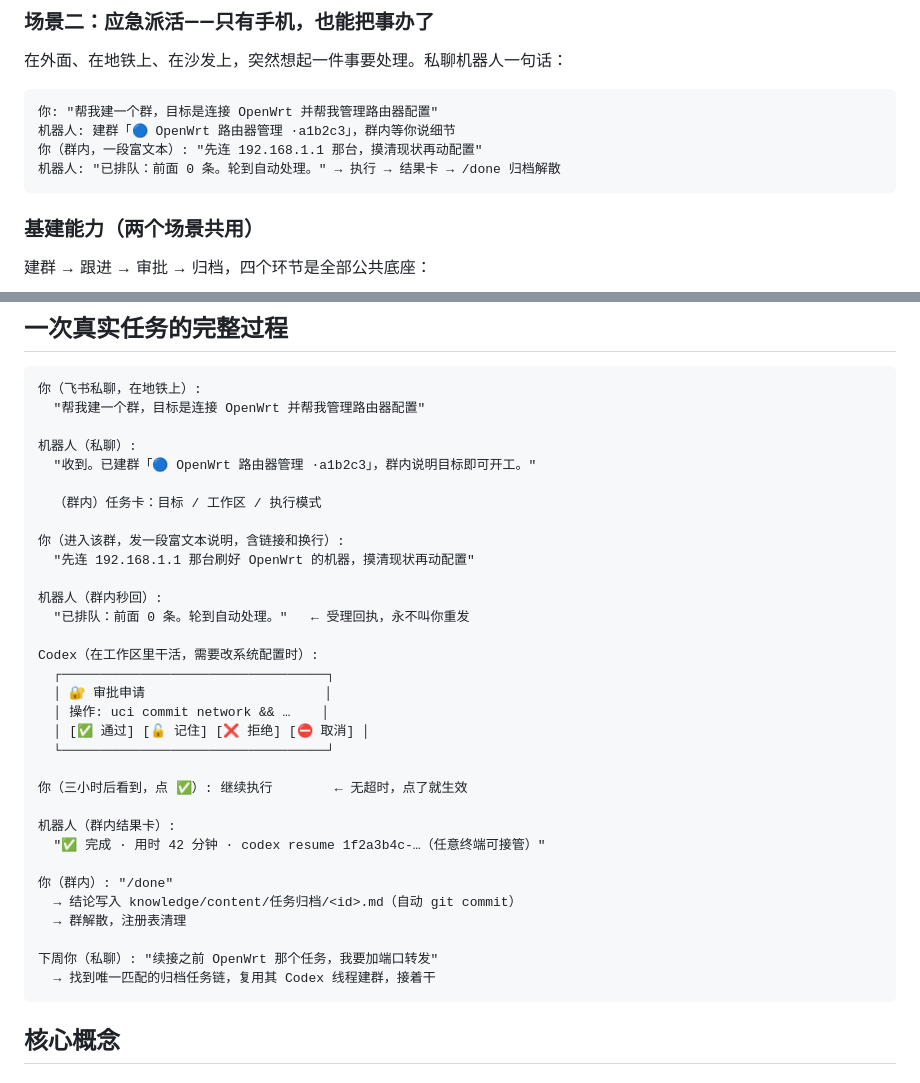
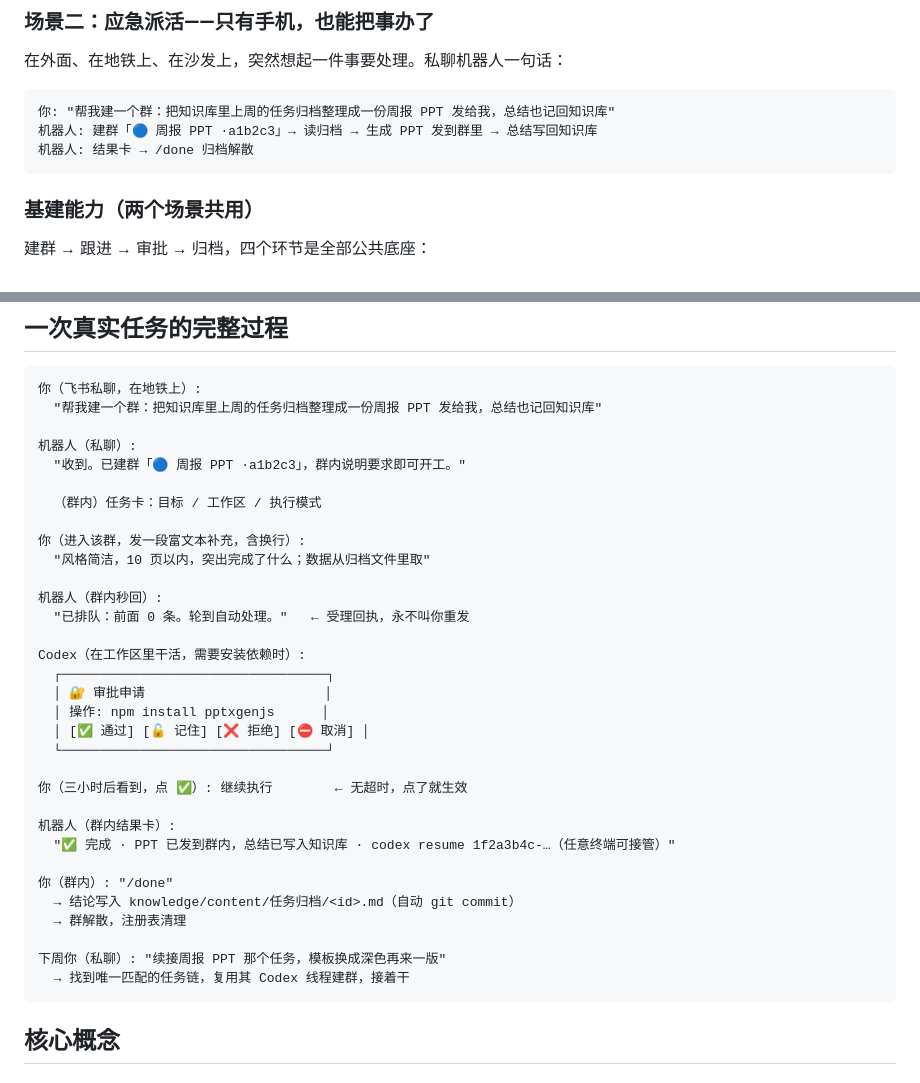
Before and after one commit to OldManWalk/lark-codex-tasks, a Markdown page: README.md, 2 parts joined by grey strips. Drawn GitHub-style.

Commit message:
docs: 场景示例通用化（周报 PPT 小任务替代具体设备案例）

````diff
--- a/README.md
+++ b/README.md
@@ -75,10 +75,9 @@ lark-codex-tasks 围绕两个真实需求而生：
 在外面、在地铁上、在沙发上，突然想起一件事要处理。私聊机器人一句话：
 
 ```
-你: "帮我建一个群，目标是连接 OpenWrt 并帮我管理路由器配置"
-机器人: 建群「🔵 OpenWrt 路由器管理 ·a1b2c3」，群内等你说细节
-你（群内，一段富文本）: "先连 192.168.1.1 那台，摸清现状再动配置"
-机器人: "已排队：前面 0 条。轮到自动处理。" → 执行 → 结果卡 → /done 归档解散
+你: "帮我建一个群：把知识库里上周的任务归档整理成一份周报 PPT 发给我，总结也记回知识库"
+机器人: 建群「🔵 周报 PPT ·a1b2c3」→ 读归档 → 生成 PPT 发到群里 → 总结写回知识库
+机器人: 结果卡 → /done 归档解散
 ```
 
 ### 基建能力（两个场景共用）
@@ -94,37 +93,37 @@ lark-codex-tasks 围绕两个真实需求而生：
 
 ```
 你（飞书私聊，在地铁上）:
-  "帮我建一个群，目标是连接 OpenWrt 并帮我管理路由器配置"
+  "帮我建一个群：把知识库里上周的任务归档整理成一份周报 PPT 发给我，总结也记回知识库"
 
 机器人（私聊）:
-  "收到。已建群「🔵 OpenWrt 路由器管理 ·a1b2c3」，群内说明目标即可开工。"
+  "收到。已建群「🔵 周报 PPT ·a1b2c3」，群内说明要求即可开工。"
 
   （群内）任务卡：目标 / 工作区 / 执行模式
 
-你（进入该群，发一段富文本说明，含链接和换行）:
-  "先连 192.168.1.1 那台刷好 OpenWrt 的机器，摸清现状再动配置"
+你（进入该群，发一段富文本补充，含换行）:
+  "风格简洁，10 页以内，突出完成了什么；数据从归档文件里取"
 
 机器人（群内秒回）:
   "已排队：前面 0 条。轮到自动处理。"   ← 受理回执，永不叫你重发
 
-Codex（在工作区里干活，需要改系统配置时）:
+Codex（在工作区里干活，需要安装依赖时）:
   ┌──────────────────────────────────┐
   │ 🔐 审批申请                       │
-  │ 操作: uci commit network && …    │
+  │ 操作: npm install pptxgenjs      │
   │ [✅ 通过] [🔓 记住] [❌ 拒绝] [⛔ 取消] │
   └──────────────────────────────────┘
 
 你（三小时后看到，点 ✅）: 继续执行        ← 无超时，点了就生效
 
 机器人（群内结果卡）:
-  "✅ 完成 · 用时 42 分钟 · codex resume 1f2a3b4c-…（任意终端可接管）"
+  "✅ 完成 · PPT 已发到群内，总结已写入知识库 · codex resume 1f2a3b4c-…（任意终端可接管）"
 
 你（群内）: "/done"
   → 结论写入 knowledge/content/任务归档/<id>.md（自动 git commit）
   → 群解散，注册表清理
 
-下周你（私聊）: "续接之前 OpenWrt 那个任务，我要加端口转发"
-  → 找到唯一匹配的归档任务链，复用其 Codex 线程建群，接着干
+下周你（私聊）: "续接周报 PPT 那个任务，模板换成深色再来一版"
+  → 找到唯一匹配的任务链，复用其 Codex 线程建群，接着干
 ```
 
 ## 核心概念
````
